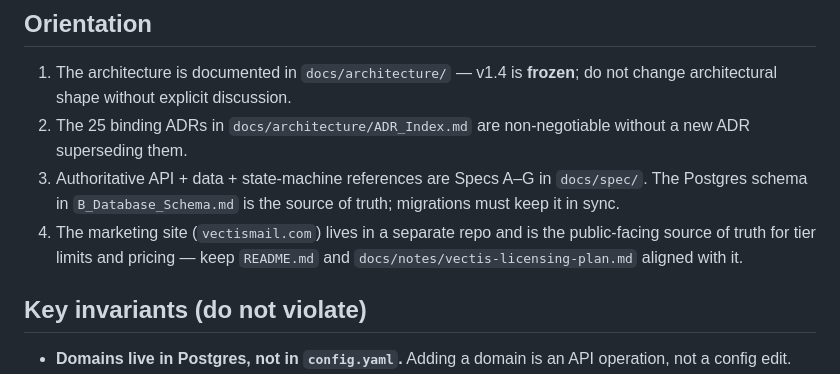
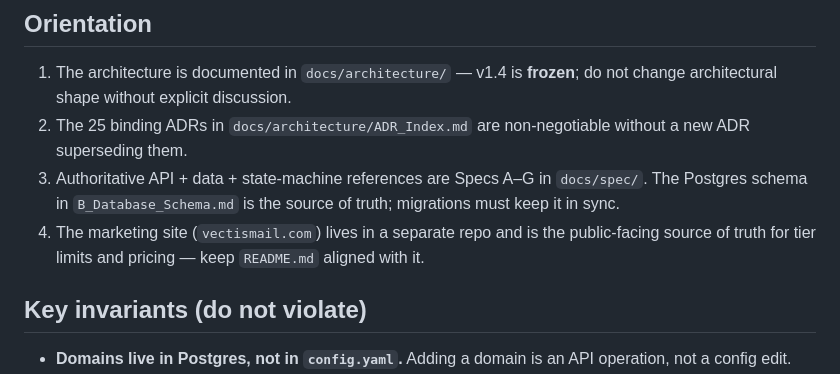
Before and after one commit to Veltara-Works/vectis, a Markdown page: AGENTS.md, the part around the change. GitHub-like rendering.

```diff
--- a/AGENTS.md
+++ b/AGENTS.md
@@ -16,7 +16,7 @@
    of truth; migrations must keep it in sync.
 4. The marketing site (`vectismail.com`) lives in a separate repo and is the
    public-facing source of truth for tier limits and pricing — keep `README.md`
-   and `docs/notes/vectis-licensing-plan.md` aligned with it.
+   aligned with it.
 
 ## Key invariants (do not violate)
 
```
Also changed, not shown: LICENSING.md (+1 -2 lines).
